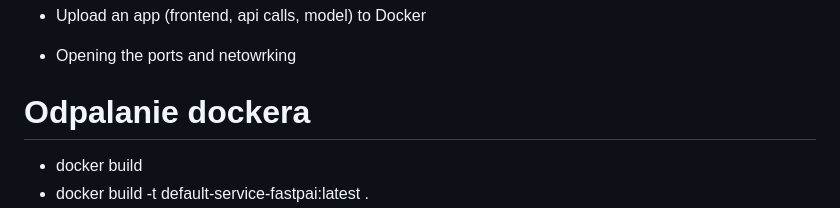
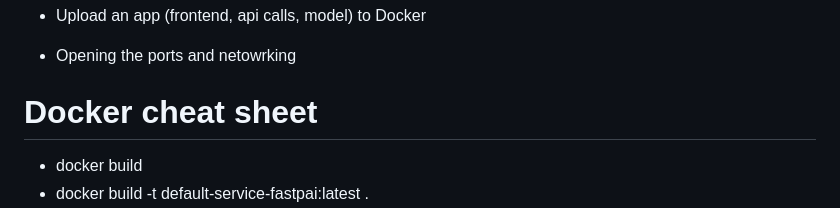
Before and after one commit to HubertR21/GCC_Project, a Markdown page: README.md, the part around the change. Drawn GitHub-style.

```diff
--- a/README.md
+++ b/README.md
@@ -9,7 +9,7 @@ Google Cloud project for Cloud Computing classes on MiNI, WUT
 - Upload an app (frontend, api calls, model) to Docker
 - Opening the ports and netowrking
 
-# Odpalanie dockera
+# Docker cheat sheet
 - docker build
 - docker build -t default-service-fastpai:latest .
 - docker tag default-service-fastpai:latest europe-west2-docker.pkg.dev/gcc2023-385607/repo/default-service-fastpai:latest
```
